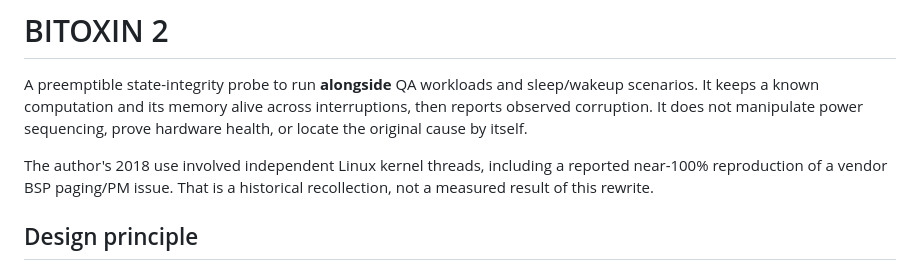
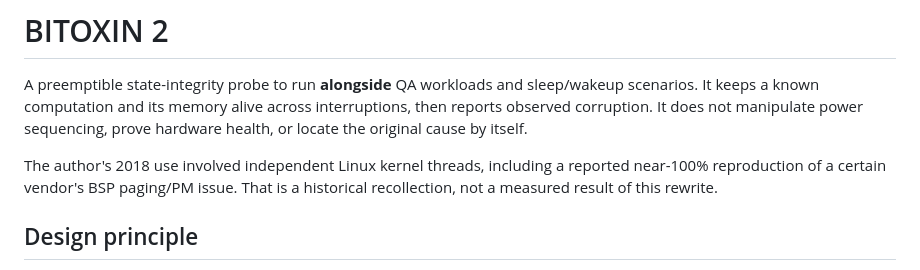
Before and after one commit to zotanika/bitoxin, a Markdown page: README.md, the part around the change. Rendered like a GitHub page.

```diff
--- a/README.md
+++ b/README.md
@@ -6,7 +6,7 @@ interruptions, then reports observed corruption. It does not manipulate power
 sequencing, prove hardware health, or locate the original cause by itself.
 
 The author's 2018 use involved independent Linux kernel threads, including a
-reported near-100% reproduction of a vendor BSP paging/PM issue. That is a
+reported near-100% reproduction of a certain vendor's BSP paging/PM issue. That is a
 historical recollection, not a measured result of this rewrite.
 
 ## Design principle
```
